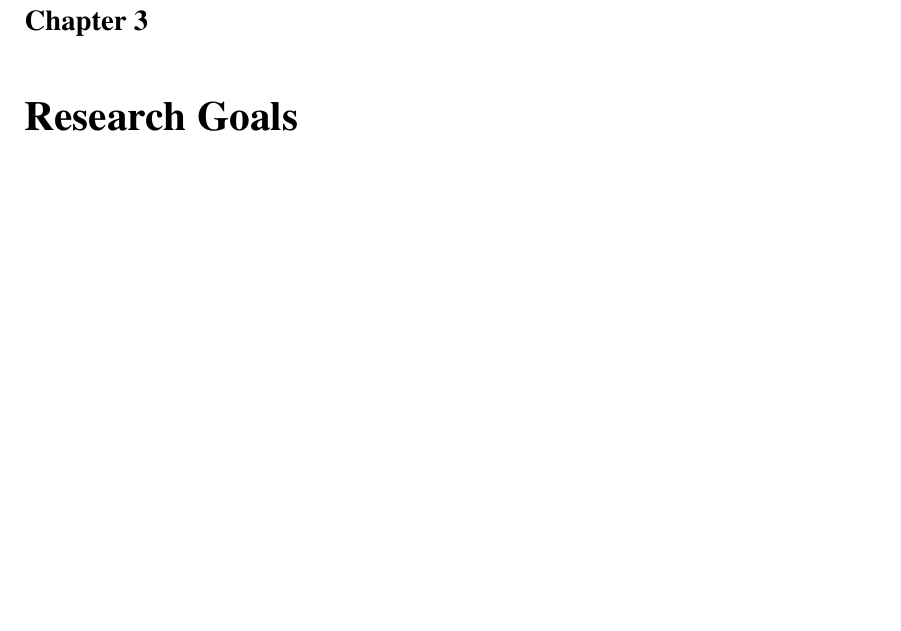
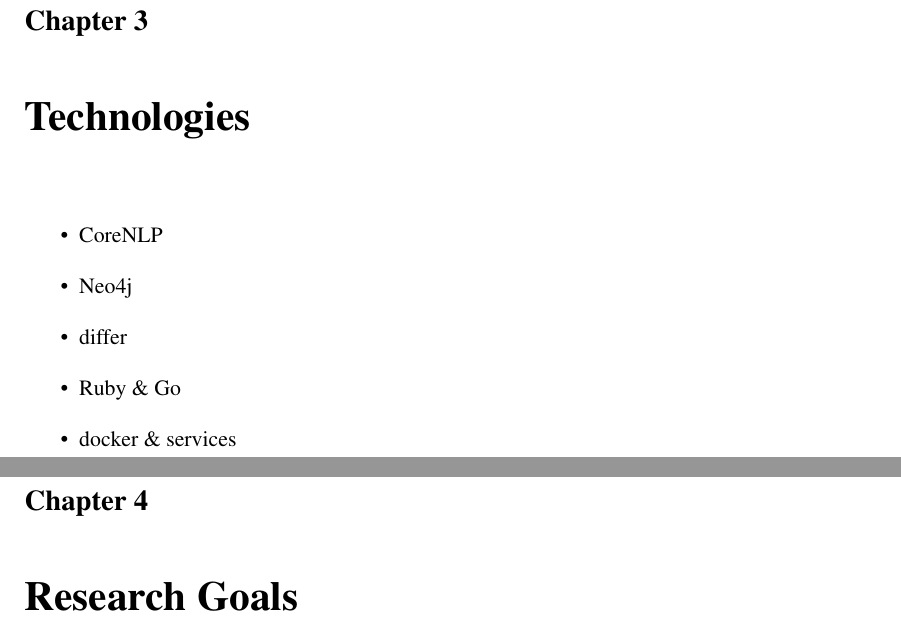
Before and after one commit to charlieegan3/standpoint, a LaTeX thesis (docs/report/abdnthesis.tex, which reads docs/report/technologies.tex): part of page 13 of 21 before the commit and two parts of pages 13 and 14 of 22 after it, the two joined at a grey line, cut so that both start at the same text, the shorter picture padded with empty space. Compiled offline with pdfLaTeX.

Commit message:
Add plan for technology section

```diff
--- /dev/null
+++ b/docs/report/technologies.tex
@@ -0,0 +1,8 @@
+\chapter{Technologies\label{chap:technologies}}
+  \begin{itemize}
+    \item{CoreNLP}
+    \item{Neo4j}
+    \item{differ}
+    \item{Ruby \& Go}
+    \item{docker \& services}
+  \end{itemize}
```
Also changed, not shown: docs/report/abdnthesis.tex (+1 -0 lines).
